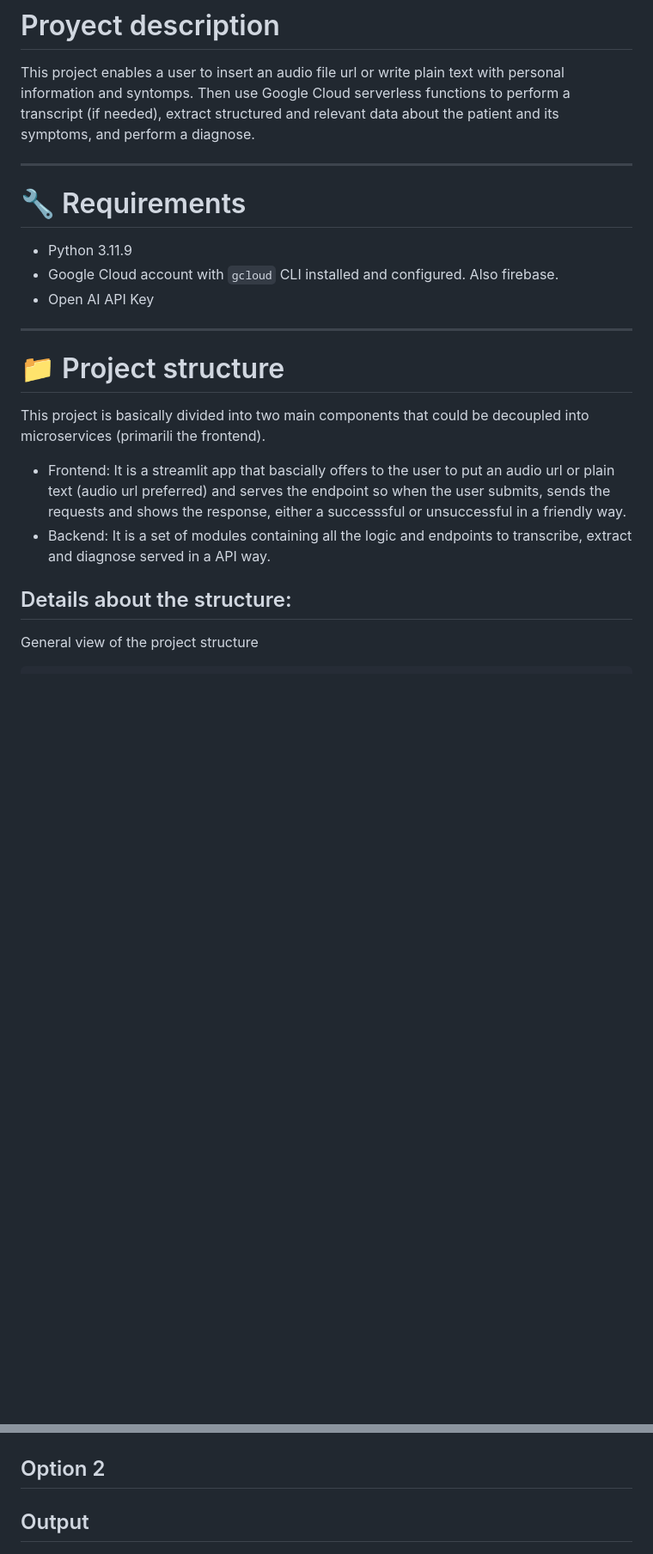
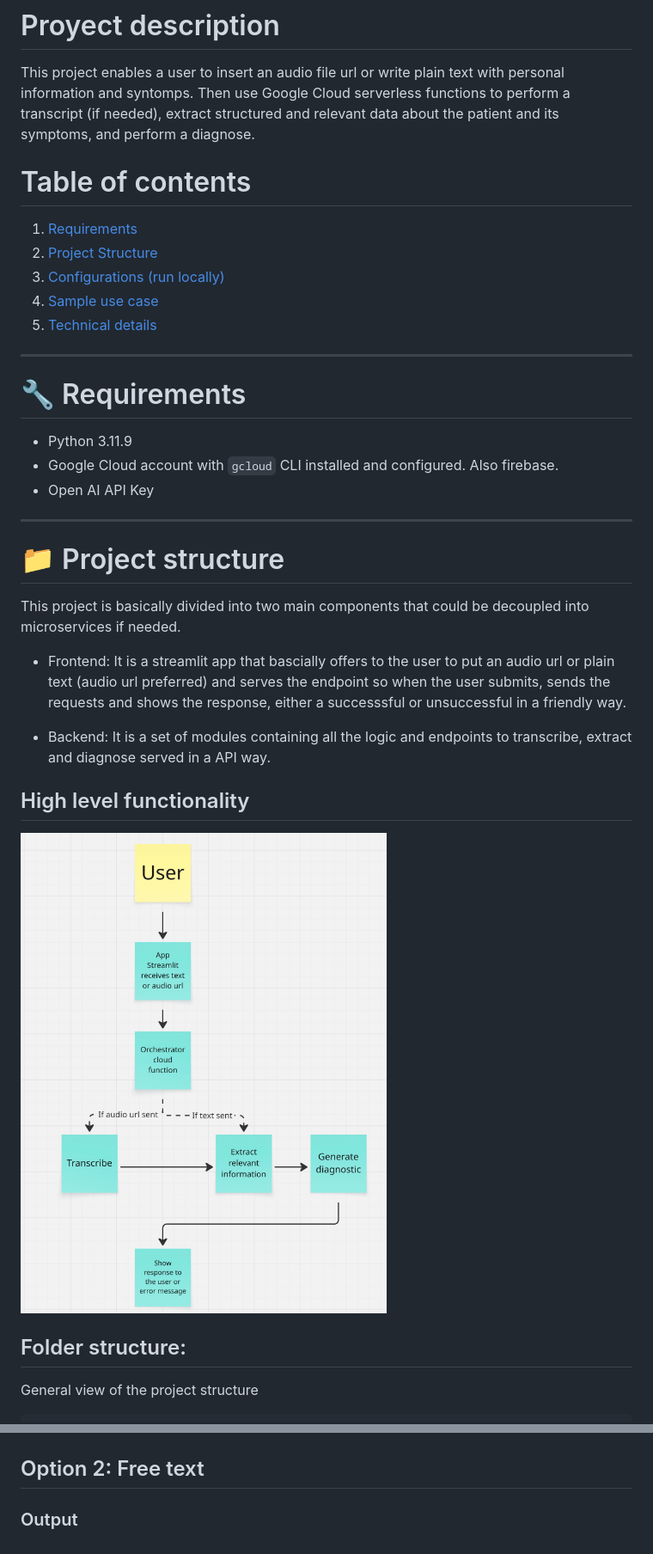
Before and after one commit to axiom-of-choice/ai-disease-diagnoser, a Markdown page: README.md, 2 parts joined by grey strips. Shown: that part at 86% size. Drawn GitHub-style; pictures changed too: public/High_level_diagram.jpg (added); blank space fills up the shorter version.

```diff
--- a/README.md
+++ b/README.md
@@ -2,6 +2,13 @@
 
 This project enables a user to insert an audio file url or write plain text with personal information and syntomps.
 Then use Google Cloud serverless functions to perform a transcript (if needed), extract structured and relevant data about the patient and its symptoms, and perform a diagnose.
+
+# Table of contents
+1. [Requirements](#-requirements)
+2. [Project Structure](#-project-structure)
+3. [Configurations (run locally)](#️-configurations-of-the-project-to-run-locally)
+4. [Sample use case](#-sample-use-case)
+5. [Technical details](#technical-details)
 
 ---
 
@@ -14,13 +21,17 @@ Then use Google Cloud serverless functions to perform a transcript (if needed),
 
 # 📁 Project structure
 
-This project is basically divided into two main components that could be decoupled into microservices (primarili the frontend).
+This project is basically divided into two main components that could be decoupled into microservices if needed.
 * Frontend:
 It is a streamlit app that bascially offers to the user to put an audio url or plain text (audio url preferred) and serves the endpoint so when the user submits, sends the requests and shows the response, either a successsful or unsuccessful in a friendly way.
+
 * Backend:
 It is a set of modules containing all the logic and endpoints to transcribe, extract and diagnose served in a API way.
 
-## Details about the structure:
+## High level functionality
+![image](public/High_level_diagram.jpg)
+
+## Folder structure:
 
 General view of the project structure
 
@@ -138,4 +149,4 @@ You should be able to see something like this if everything went good.
 ![image](public/Use_case_audio.jpg)
-## Option 2
-## Output
+## Option 2: Free text
+### Output
 ![image](public/Use_case_text.jpg)
```
Also changed, not shown: other parts of README.md (+45 -1 lines).
